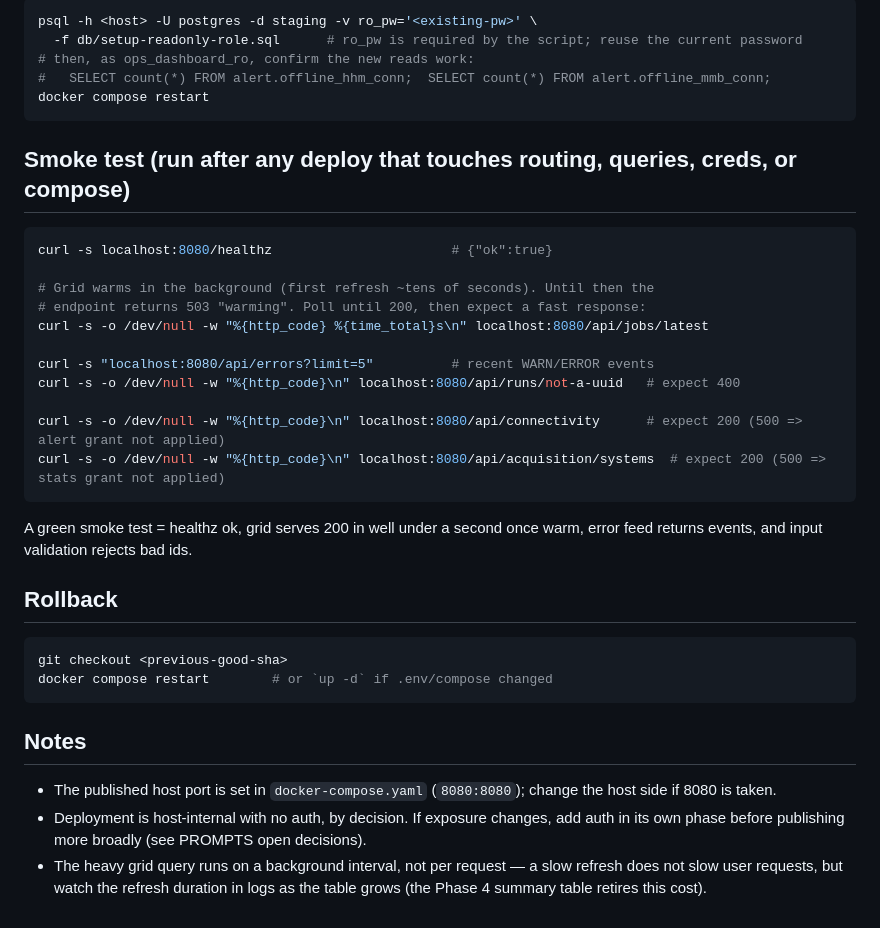
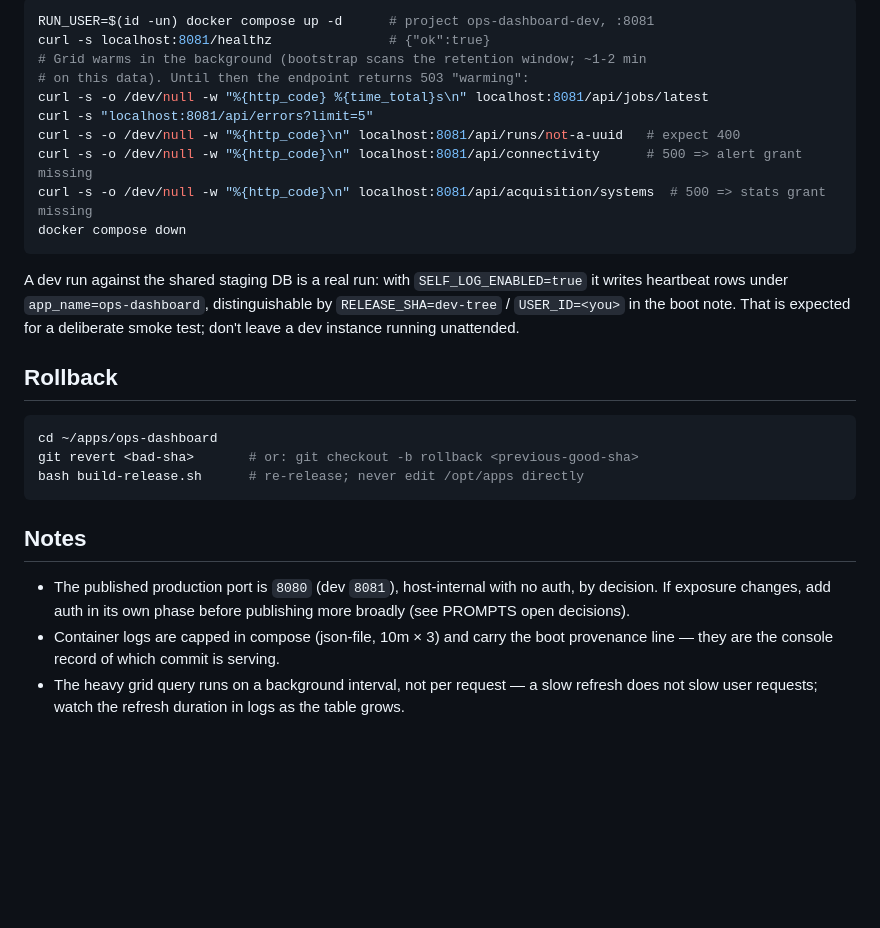
Before and after one commit to Matt-Teixeira/ops-dashboard, a Markdown page: markdown/DEPLOYMENT.md, the part around one of its changes. GitHub-like rendering; blank space fills up the shorter version.

````diff
--- a/markdown/DEPLOYMENT.md
+++ b/markdown/DEPLOYMENT.md
@@ -46,44 +92,38 @@ schema alert`/`stats`) until the grant lands:
 
 ```bash
-psql -h <host> -U postgres -d staging -v ro_pw='<existing-pw>' \
-  -f db/setup-readonly-role.sql      # ro_pw is required by the script; reuse the current password
-# then, as ops_dashboard_ro, confirm the new reads work:
-#   SELECT count(*) FROM alert.offline_hhm_conn;  SELECT count(*) FROM alert.offline_mmb_conn;
-docker compose restart
+RUN_USER=$(id -un) docker compose up -d      # project ops-dashboard-dev, :8081
+curl -s localhost:8081/healthz               # {"ok":true}
+# Grid warms in the background (bootstrap scans the retention window; ~1-2 min
+# on this data). Until then the endpoint returns 503 "warming":
+curl -s -o /dev/null -w "%{http_code} %{time_total}s\n" localhost:8081/api/jobs/latest
+curl -s "localhost:8081/api/errors?limit=5"
+curl -s -o /dev/null -w "%{http_code}\n" localhost:8081/api/runs/not-a-uuid   # expect 400
+curl -s -o /dev/null -w "%{http_code}\n" localhost:8081/api/connectivity      # 500 => alert grant missing
+curl -s -o /dev/null -w "%{http_code}\n" localhost:8081/api/acquisition/systems  # 500 => stats grant missing
+docker compose down
 ```
 
-## Smoke test (run after any deploy that touches routing, queries, creds, or compose)
-
-```bash
-curl -s localhost:8080/healthz                       # {"ok":true}
-
-# Grid warms in the background (first refresh ~tens of seconds). Until then the
-# endpoint returns 503 "warming". Poll until 200, then expect a fast response:
-curl -s -o /dev/null -w "%{http_code} %{time_total}s\n" localhost:8080/api/jobs/latest
-
-curl -s "localhost:8080/api/errors?limit=5"          # recent WARN/ERROR events
-curl -s -o /dev/null -w "%{http_code}\n" localhost:8080/api/runs/not-a-uuid   # expect 400
-
-curl -s -o /dev/null -w "%{http_code}\n" localhost:8080/api/connectivity      # expect 200 (500 => alert grant not applied)
-curl -s -o /dev/null -w "%{http_code}\n" localhost:8080/api/acquisition/systems  # expect 200 (500 => stats grant not applied)
-```
-
-A green smoke test = healthz ok, grid serves 200 in well under a second once
-warm, error feed returns events, and input validation rejects bad ids.
+A dev run against the shared staging DB is a real run: with
+`SELF_LOG_ENABLED=true` it writes heartbeat rows under
+`app_name=ops-dashboard`, distinguishable by `RELEASE_SHA=dev-tree` /
+`USER_ID=<you>` in the boot note. That is expected for a deliberate smoke
+test; don't leave a dev instance running unattended.
 
 ## Rollback
 
 ```bash
-git checkout <previous-good-sha>
-docker compose restart        # or `up -d` if .env/compose changed
+cd ~/apps/ops-dashboard
+git revert <bad-sha>       # or: git checkout -b rollback <previous-good-sha>
+bash build-release.sh      # re-release; never edit /opt/apps directly
 ```
 
 ## Notes
 
-- The published host port is set in `docker-compose.yaml` (`8080:8080`); change the
-  host side if 8080 is taken.
-- Deployment is host-internal with no auth, by decision. If exposure changes, add
-  auth in its own phase before publishing more broadly (see PROMPTS open decisions).
+- The published production port is `8080` (dev `8081`), host-internal with no
+  auth, by decision. If exposure changes, add auth in its own phase before
+  publishing more broadly (see PROMPTS open decisions).
+- Container logs are capped in compose (json-file, 10m × 3) and carry the boot
+  provenance line — they are the console record of which commit is serving.
 - The heavy grid query runs on a background interval, not per request — a slow
-  refresh does not slow user requests, but watch the refresh duration in logs as the
-  table grows (the Phase 4 summary table retires this cost).
+  refresh does not slow user requests; watch the refresh duration in logs as
+  the table grows.
````
Also changed, not shown: other parts of markdown/DEPLOYMENT.md (+77 -31 lines), CLAUDE.md (+3 -2 lines), README.md (+40 -31 lines).
